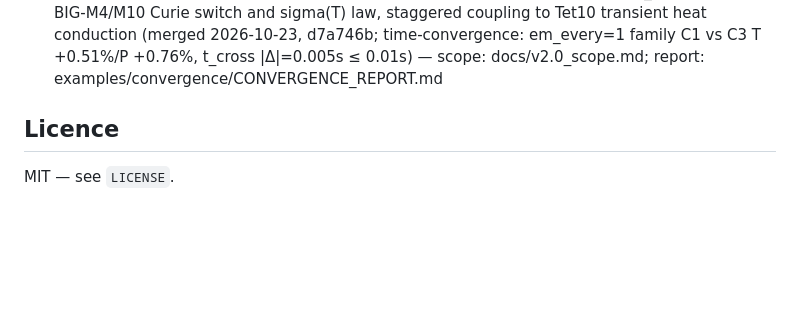
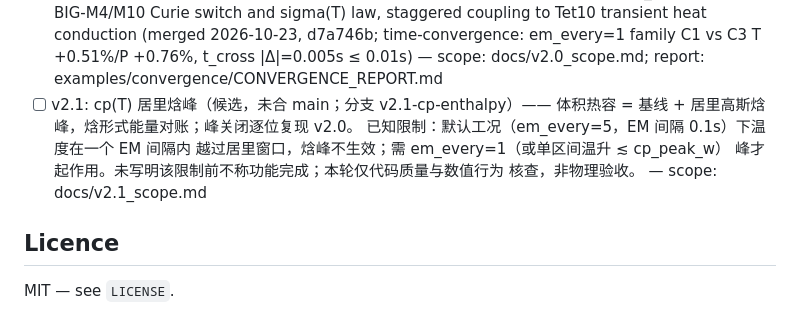
Before and after one commit to zhangkalin627-svg/CloudFEM, a Markdown page: README.md, the part around the change. Drawn GitHub-style; blank space fills up the shorter version.

Commit message:
docs: v2.1 已知限制明示（默认工况焓峰不生效，需 em_every=1）+ README v2.1 候选条目

```diff
--- a/README.md
+++ b/README.md
@@ -529,6 +529,13 @@ docs/          roadmap
       time-convergence: em_every=1 family C1 vs C3 T +0.51%/P +0.76%,
       t_cross |Δ|=0.005s ≤ 0.01s)
       — scope: docs/v2.0_scope.md; report: examples/convergence/CONVERGENCE_REPORT.md
+- [ ] v2.1: cp(T) 居里焓峰（候选，未合 main；分支 v2.1-cp-enthalpy）——
+      体积热容 = 基线 + 居里高斯焓峰，焓形式能量对账；峰关闭逐位复现 v2.0。
+      已知限制：默认工况（em_every=5，EM 间隔 0.1s）下温度在一个 EM 间隔内
+      越过居里窗口，焓峰不生效；需 em_every=1（或单区间温升 ≲ cp_peak_w）
+      峰才起作用。未写明该限制前不称功能完成；本轮仅代码质量与数值行为
+      核查，非物理验收。
+      — scope: docs/v2.1_scope.md
 
 ## Licence
 
```
Also changed, not shown: docs/v2.1_scope.md (+10 -0 lines).
